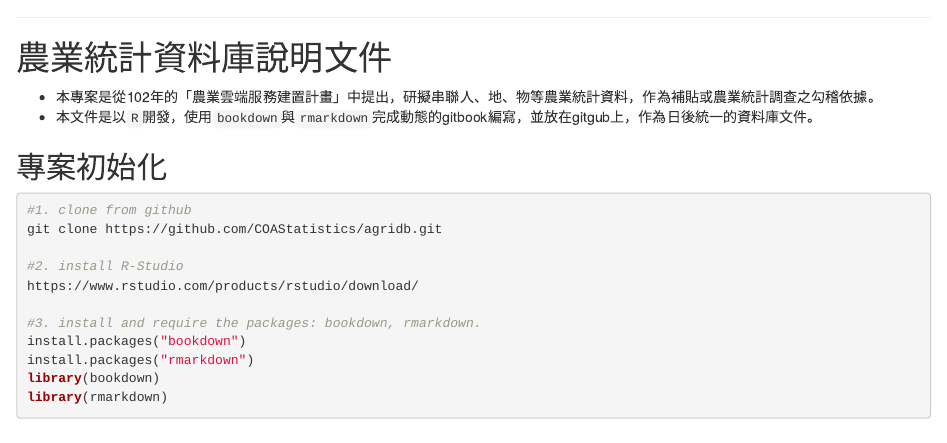
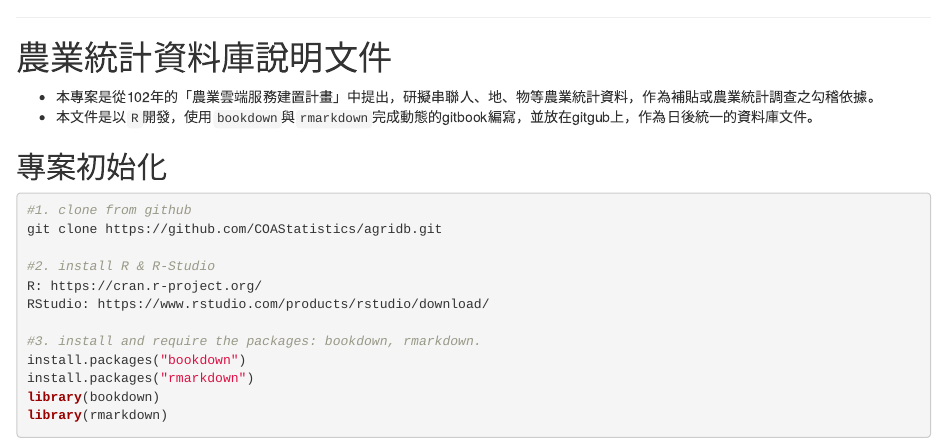
Before and after one commit to COAStatistics/agridb-raw-doc, an R Markdown document (index.Rmd): the page in a window 1100 px wide, from 120 px down. Rendered offline with R 4.5, knitr and Pandoc, with nearby package versions; drawn as R Markdown's standard HTML page in place of the format the file asks for; a font, style sheet, LaTeX package, included part or bibliography that could not be used is replaced or left out.

Commit message:
add R website

```diff
--- a/index.Rmd
+++ b/index.Rmd
@@ -24,8 +24,9 @@ description: "農委會統計室執行之農業統計資料庫說明文件"
 #1. clone from github
 git clone https://github.com/COAStatistics/agridb.git
 
-#2. install R-Studio
-https://www.rstudio.com/products/rstudio/download/
+#2. install R & R-Studio
+R: https://cran.r-project.org/
+RStudio: https://www.rstudio.com/products/rstudio/download/
 
 #3. install and require the packages: bookdown, rmarkdown.
 install.packages("bookdown")
```
